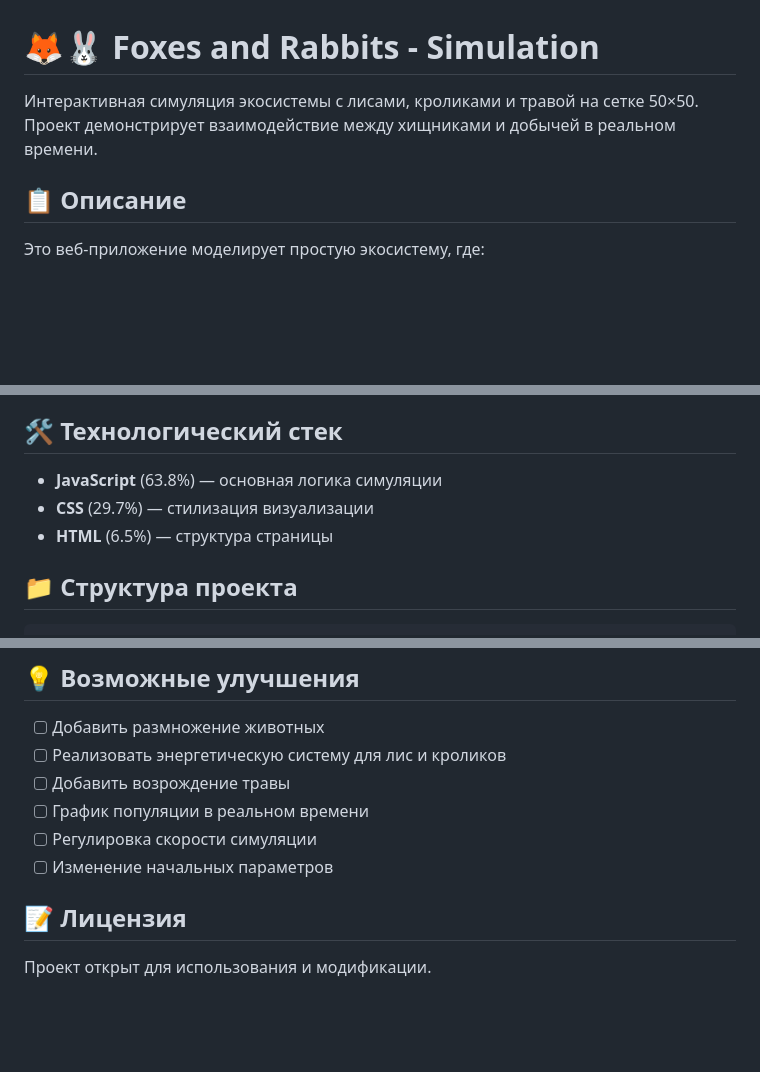
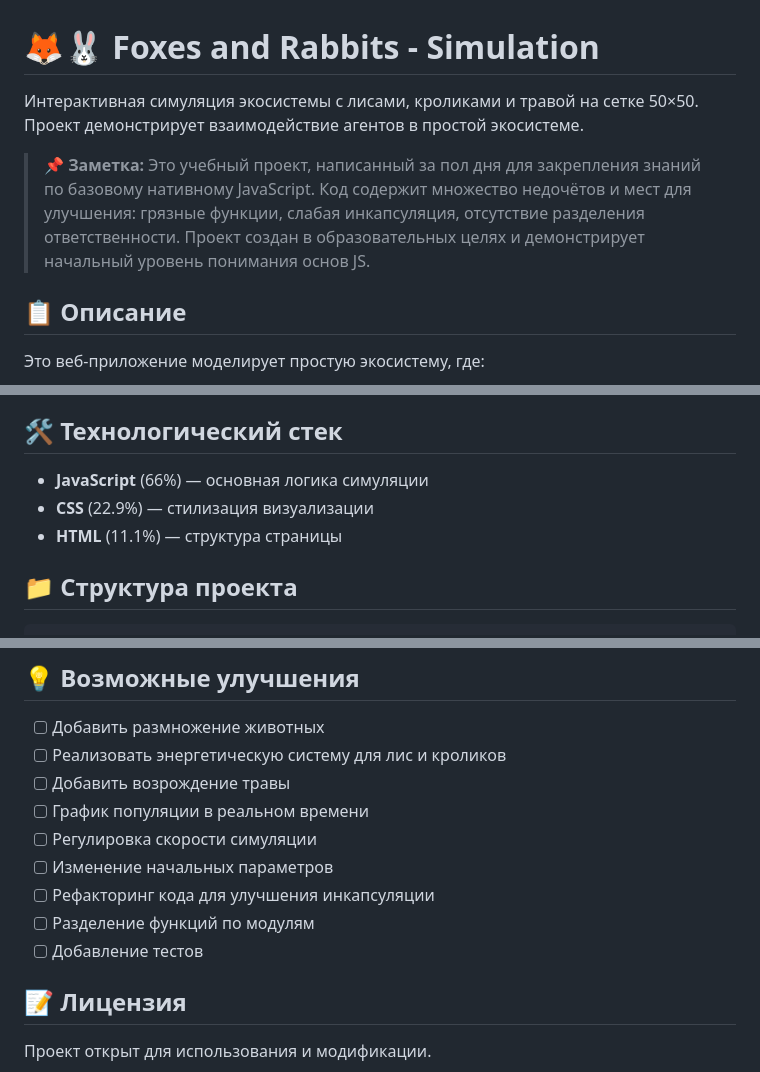
Before and after one commit to Kront2000/FoxesAndRabbits, a Markdown page: README.md, 3 parts joined by grey strips. Rendered like a GitHub page; blank space fills up the shorter version.

Commit message:
docs: добавить информацию о том, что это учебный проект за пол дня

```diff
--- a/README.md
+++ b/README.md
@@ -1,6 +1,8 @@
 # 🦊🐰 Foxes and Rabbits - Simulation
 
-Интерактивная симуляция экосистемы с лисами, кроликами и травой на сетке 50×50. Проект демонстрирует взаимодействие между хищниками и добычей в реальном времени.
+Интерактивная симуляция экосистемы с лисами, кроликами и травой на сетке 50×50. Проект демонстрирует взаимодействие агентов в простой экосистеме.
+
+> **📌 Заметка:** Это учебный проект, написанный за пол дня для закрепления знаний по базовому нативному JavaScript. Код содержит множество недочётов и мест для улучшения: грязные функции, слабая инкапсуляция, отсутствие разделения ответственности. Проект создан в образовательных целях и демонстрирует начальный уровень понимания основ JS.
 
 ## 📋 Описание
 
@@ -20,9 +22,9 @@
 
 ## 🛠️ Технологический стек
 
-- **JavaScript** (63.8%) — основная логика симуляции
-- **CSS** (29.7%) — стилизация визуализации
-- **HTML** (6.5%) — структура страницы
+- **JavaScript** (66%) — основная логика симуляции
+- **CSS** (22.9%) — стилизация визуализации
+- **HTML** (11.1%) — структура страницы
 
 ## 📁 Структура проекта
 
@@ -94,6 +96,9 @@ python -m http.server 8000
 - [ ] График популяции в реальном времени
 - [ ] Регулировка скорости симуляции
 - [ ] Изменение начальных параметров
+- [ ] Рефакторинг кода для улучшения инкапсуляции
+- [ ] Разделение функций по модулям
+- [ ] Добавление тестов
 
 ## 📝 Лицензия
 
```
Also changed, not shown: other parts of README.md (+1 -1 lines).
